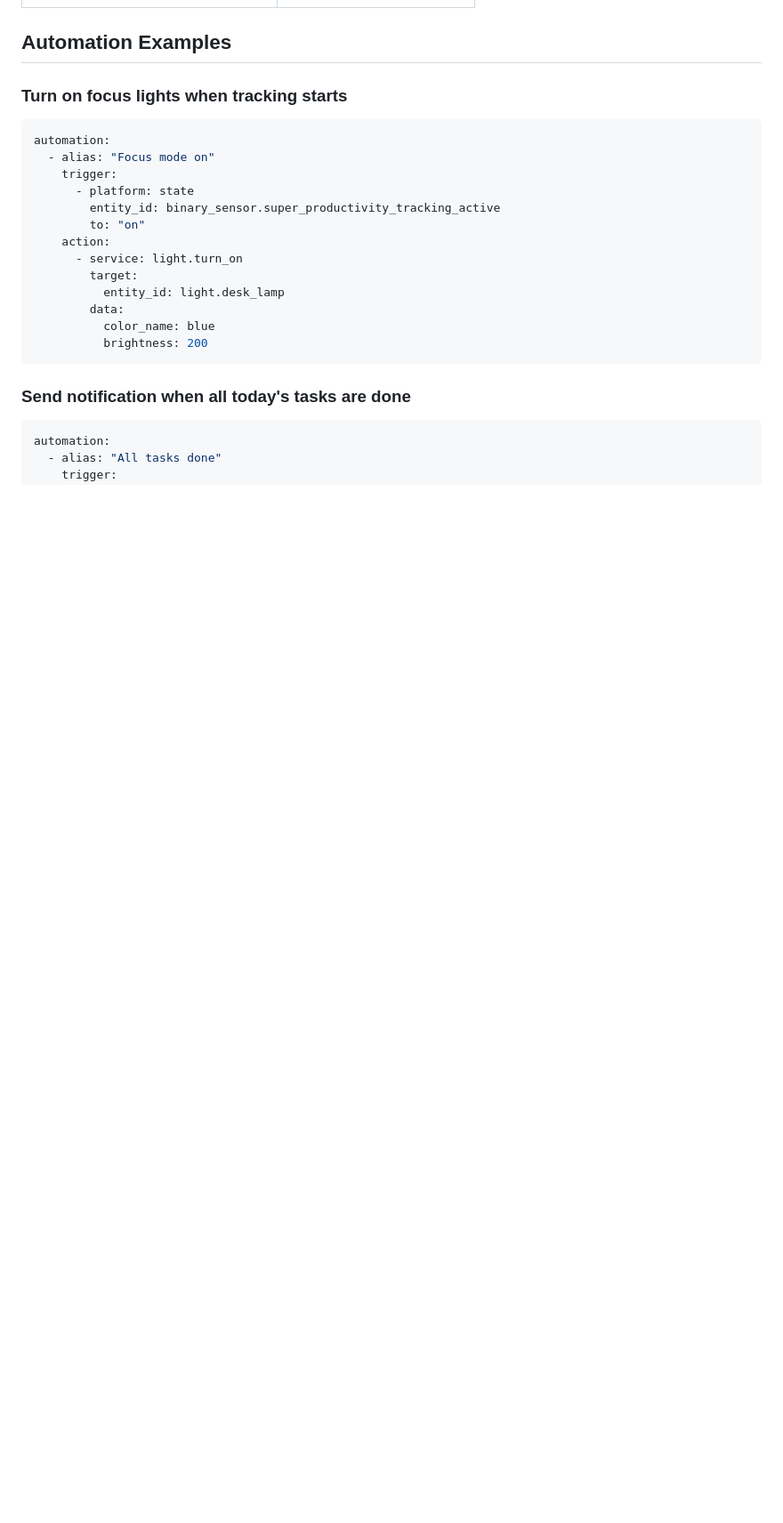
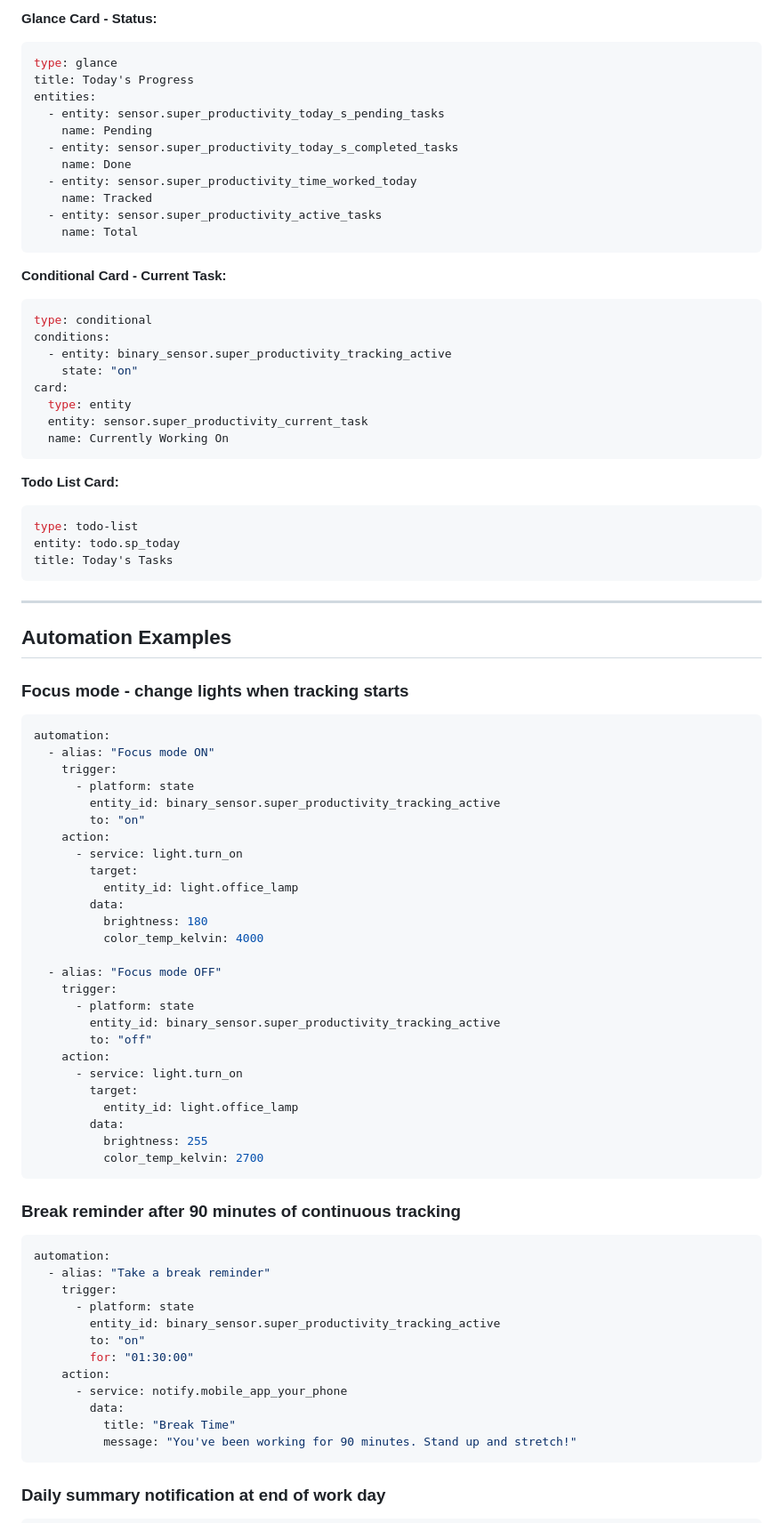
Before and after one commit to jloops412/ha-super-productivity, a Markdown page: README.md, the part around one of its changes. Shown at 89% size. Rendered like a GitHub page; blank space fills up the shorter version.

Commit message:
docs: comprehensive README with usage guide, dashboard examples, automations

````diff
--- a/README.md
+++ b/README.md
@@ -76,11 +123,46 @@ The integration uses a UI config flow. You'll be asked for:
+**Glance Card - Status:**
+```yaml
+type: glance
+title: Today's Progress
+entities:
+  - entity: sensor.super_productivity_today_s_pending_tasks
+    name: Pending
+  - entity: sensor.super_productivity_today_s_completed_tasks
+    name: Done
+  - entity: sensor.super_productivity_time_worked_today
+    name: Tracked
+  - entity: sensor.super_productivity_active_tasks
+    name: Total
+```
+
+**Conditional Card - Current Task:**
+```yaml
+type: conditional
+conditions:
+  - entity: binary_sensor.super_productivity_tracking_active
+    state: "on"
+card:
+  type: entity
+  entity: sensor.super_productivity_current_task
+  name: Currently Working On
+```
+
+**Todo List Card:**
+```yaml
+type: todo-list
+entity: todo.sp_today
+title: Today's Tasks
+```
+
+---
 
 ## Automation Examples
 
-### Turn on focus lights when tracking starts
+### Focus mode - change lights when tracking starts
 
 ```yaml
 automation:
-  - alias: "Focus mode on"
+  - alias: "Focus mode ON"
     trigger:
       - platform: state
         entity_id: binary_sensor.super_productivity_tracking_active
@@ -88,14 +170,41 @@ automation:
     action:
       - service: light.turn_on
         target:
-          entity_id: light.desk_lamp
+          entity_id: light.office_lamp
         data:
-          color_name: blue
-          brightness: 200
+          brightness: 180
+          color_temp_kelvin: 4000
+
+  - alias: "Focus mode OFF"
+    trigger:
+      - platform: state
+        entity_id: binary_sensor.super_productivity_tracking_active
+        to: "off"
+    action:
+      - service: light.turn_on
+        target:
+          entity_id: light.office_lamp
+        data:
+          brightness: 255
+          color_temp_kelvin: 2700
 ```
 
-### Send notification when all today's tasks are done
+### Break reminder after 90 minutes of continuous tracking
 
 ```yaml
 automation:
-  - alias: "All tasks done"
+  - alias: "Take a break reminder"
+    trigger:
+      - platform: state
+        entity_id: binary_sensor.super_productivity_tracking_active
+        to: "on"
+        for: "01:30:00"
+    action:
+      - service: notify.mobile_app_your_phone
+        data:
+          title: "Break Time"
+          message: "You've been working for 90 minutes. Stand up and stretch!"
+```
+
+### Daily summary notification at end of work day
+
````
Also changed, not shown: other parts of README.md (+151 -48 lines).
